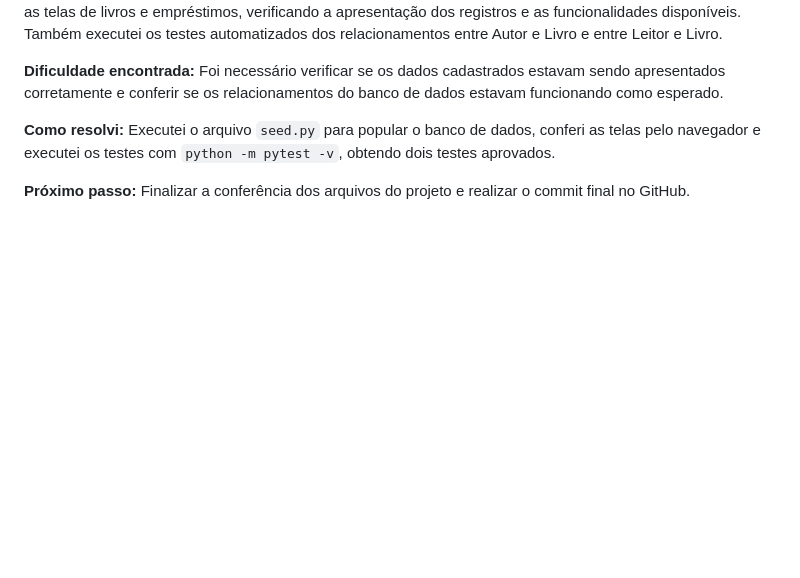
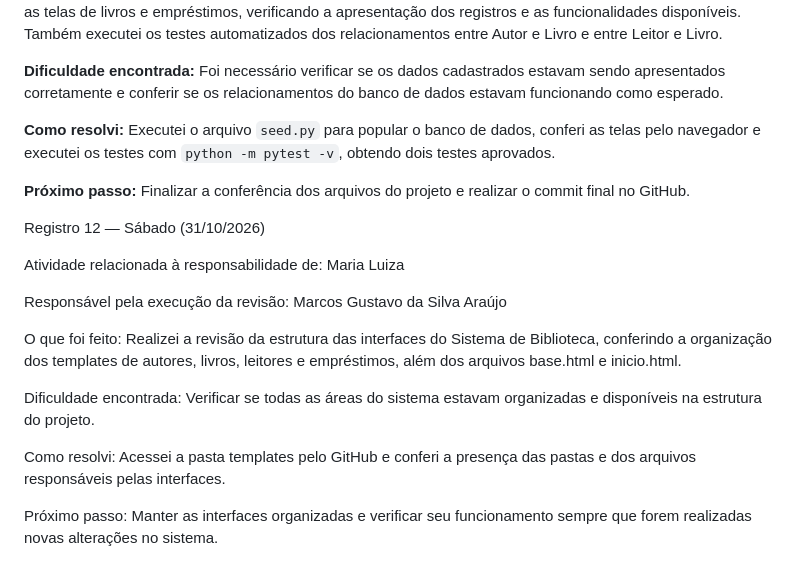
Before and after one commit to m4rcosgustavo/projeto_sistema_biblioteca, a Markdown page: DIARIO.md, the part around the change. GitHub-like rendering; blank space fills up the shorter version.

Commit message:
docs: registra revisão das interfaces do sistema

```diff
--- a/DIARIO.md
+++ b/DIARIO.md
@@ -134,3 +134,17 @@ Testar as interfaces integradas à funcionalidade de registro de empréstimos.
 **Como resolvi:** Executei o arquivo `seed.py` para popular o banco de dados, conferi as telas pelo navegador e executei os testes com `python -m pytest -v`, obtendo dois testes aprovados.
 
 **Próximo passo:** Finalizar a conferência dos arquivos do projeto e realizar o commit final no GitHub.
+
+Registro 12 — Sábado (31/10/2026)
+
+Atividade relacionada à responsabilidade de: Maria Luiza
+
+Responsável pela execução da revisão: Marcos Gustavo da Silva Araújo
+
+O que foi feito: Realizei a revisão da estrutura das interfaces do Sistema de Biblioteca, conferindo a organização dos templates de autores, livros, leitores e empréstimos, além dos arquivos base.html e inicio.html.
+
+Dificuldade encontrada: Verificar se todas as áreas do sistema estavam organizadas e disponíveis na estrutura do projeto.
+
+Como resolvi: Acessei a pasta templates pelo GitHub e conferi a presença das pastas e dos arquivos responsáveis pelas interfaces.
+
+Próximo passo: Manter as interfaces organizadas e verificar seu funcionamento sempre que forem realizadas novas alterações no sistema.
```
